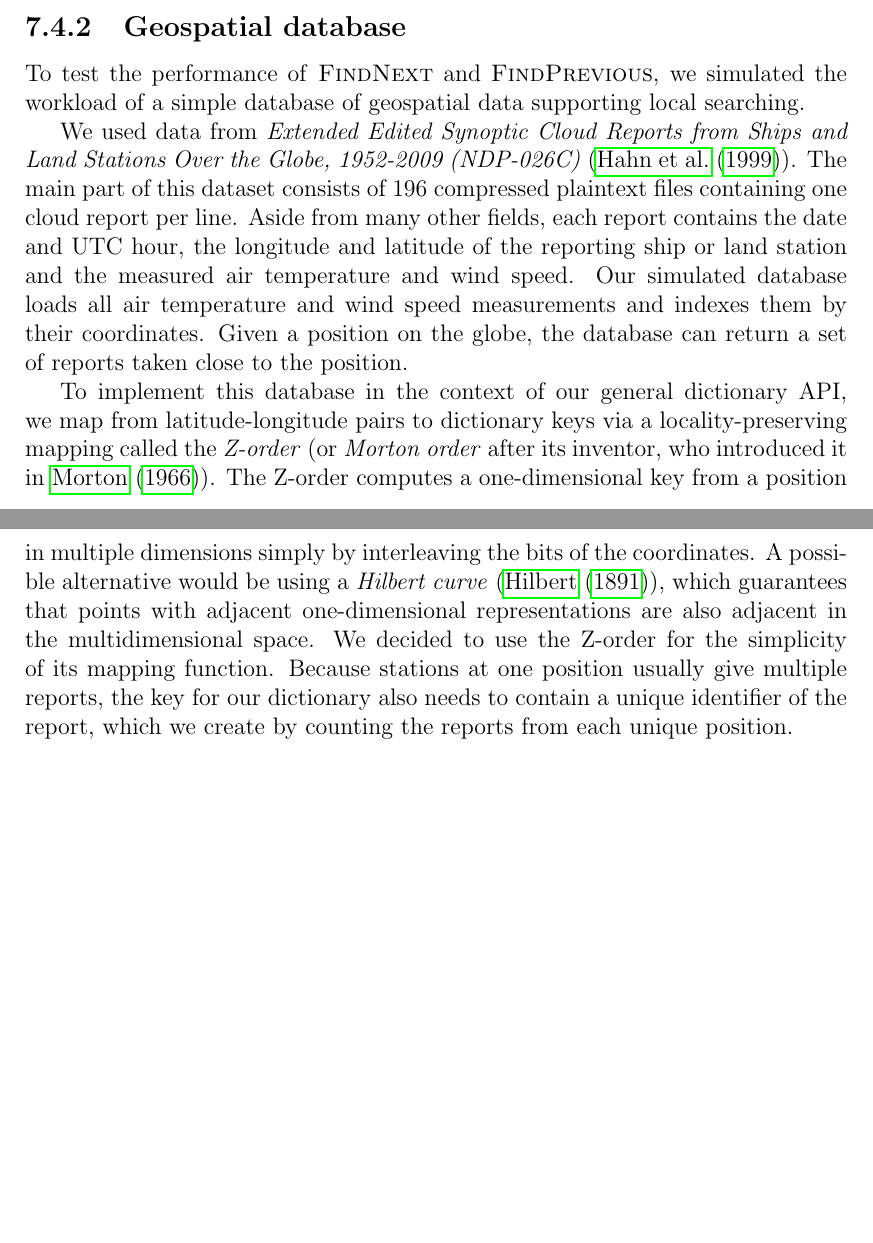
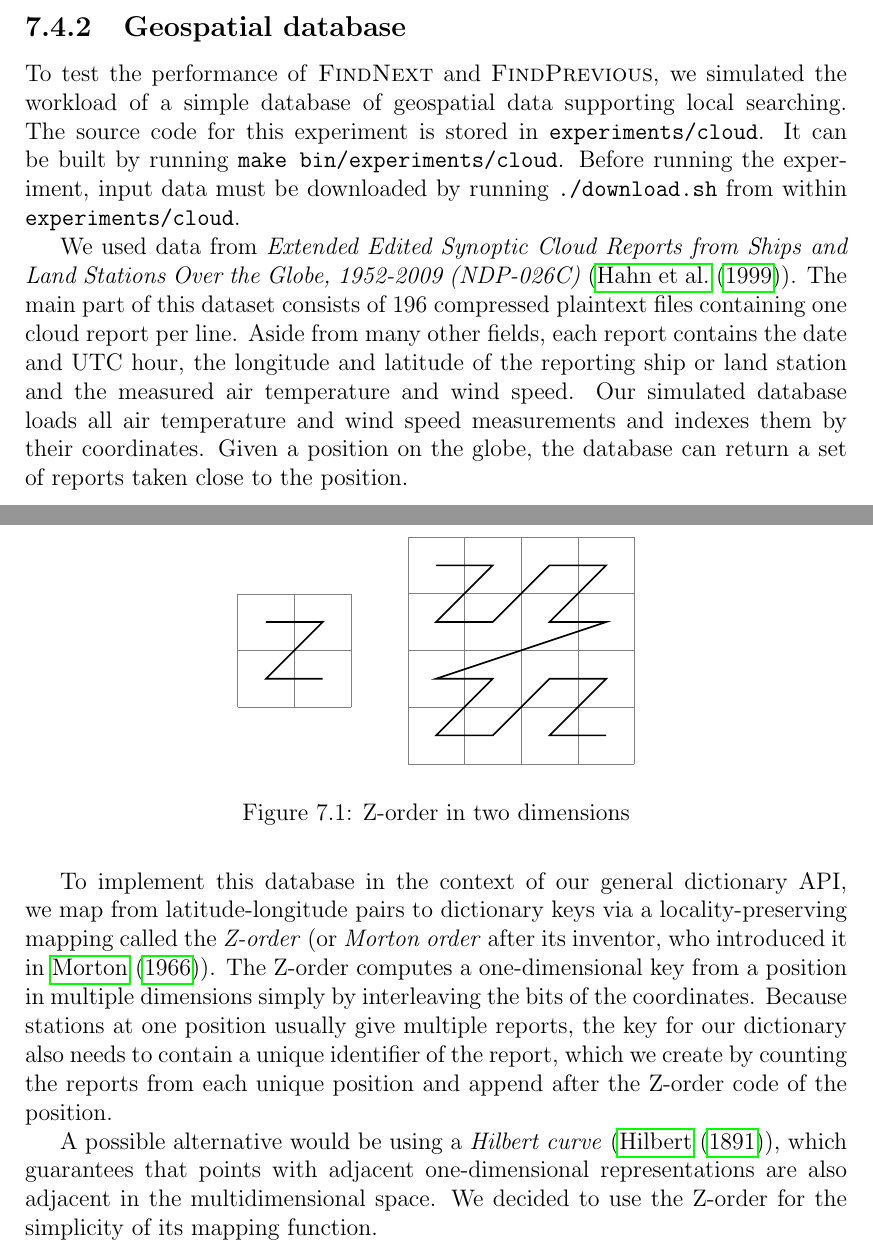
Before and after one commit to agentydragon/thesis, a LaTeX thesis (text/thesis.tex, which reads text/implementation.tex): two parts of pages 36 and 37 of 44, joined at a grey line, cut so that both start at the same text, the shorter picture padded with empty space. Compiled offline with pdfLaTeX.

Commit message:
Z-order figure

```diff
--- a/text/implementation.tex
+++ b/text/implementation.tex
@@ -282,7 +282,11 @@ TODO: what about values
 \subsection{Geospatial database}
 To test the performance of \textsc{FindNext} and \textsc{FindPrevious}, we
 simulated the workload of a simple database of geospatial data supporting
-local searching.
+local searching. The source code for this experiment is stored in
+\texttt{experiments/cloud}. It can be built by running \texttt{make
+bin/experiments/cloud}. Before running the experiment, input data must
+be downloaded by running \texttt{./download.sh} from within
+\texttt{experiments/cloud}.
 
 We used data from \textit{Extended Edited Synoptic Cloud Reports from Ships and
 Land Stations Over the Globe, 1952-2009 (NDP-026C)} (\cite{cloud-reports}).
@@ -301,14 +305,37 @@ locality-preserving mapping called the \textit{Z-order} (or
 \textit{Morton order} after its inventor, who introduced it in
 \cite{morton-order}). The Z-order computes a one-dimensional key from
 a position in multiple dimensions simply by interleaving the bits of
-the coordinates.
+the coordinates. Because stations at one position usually give multiple reports,
+the key for our dictionary also needs to contain a unique identifier of
+the report, which we create by counting the reports from each unique position
+and append after the Z-order code of the position.
+
+\begin{figure}
+\centering
+\begin{tikzpicture}
+\node at (0,0) (z_2x2) {\begin{tikzpicture}
+	\draw[step=1cm,gray,very thin] (0,0) grid (2,2);
+	% NOTE: TikZ coordinate system has (0,0) in bottom left.
+	\draw[thick] (0.5,1.5) -- (1.5,1.5) -- (0.5,0.5) -- (1.5,0.5);
+	\end{tikzpicture}
+};
+\node at (4,0) (z_4x4) {\begin{tikzpicture}
+	\draw[step=1cm,gray,very thin] (0,0) grid (4,4);
+	% NOTE: TikZ coordinate system has (0,0) in bottom left.
+	\draw[thick] (0.5,3.5) -- (1.5,3.5) -- (0.5,2.5) -- (1.5,2.5) --
+		(2.5,3.5) -- (3.5,3.5) -- (2.5,2.5) -- (3.5,2.5) --
+		(0.5,1.5) -- (1.5,1.5) -- (0.5,0.5) -- (1.5,0.5) --
+		(2.5,1.5) -- (3.5,1.5) -- (2.5,0.5) -- (3.5,0.5);
+	\end{tikzpicture}
+};
+\end{tikzpicture}
+\caption{Z-order in two dimensions}
+\end{figure}
+
 A possible alternative would be using a \textit{Hilbert curve}
 (\cite{hilbert-curve}), which guarantees that points with adjacent
 one-dimensional representations are also adjacent in the multidimensional
 space. We decided to use the Z-order for the simplicity of its mapping function.
-Because stations at one position usually give multiple reports, the key
-for our dictionary also needs to contain a unique identifier of the report,
-which we create by counting the reports from each unique position.
 
 Queries are implemented simply by calling \texttt{dict\_prev} and
 \texttt{dict\_next} and collecting the results. A non-toy database might
```
